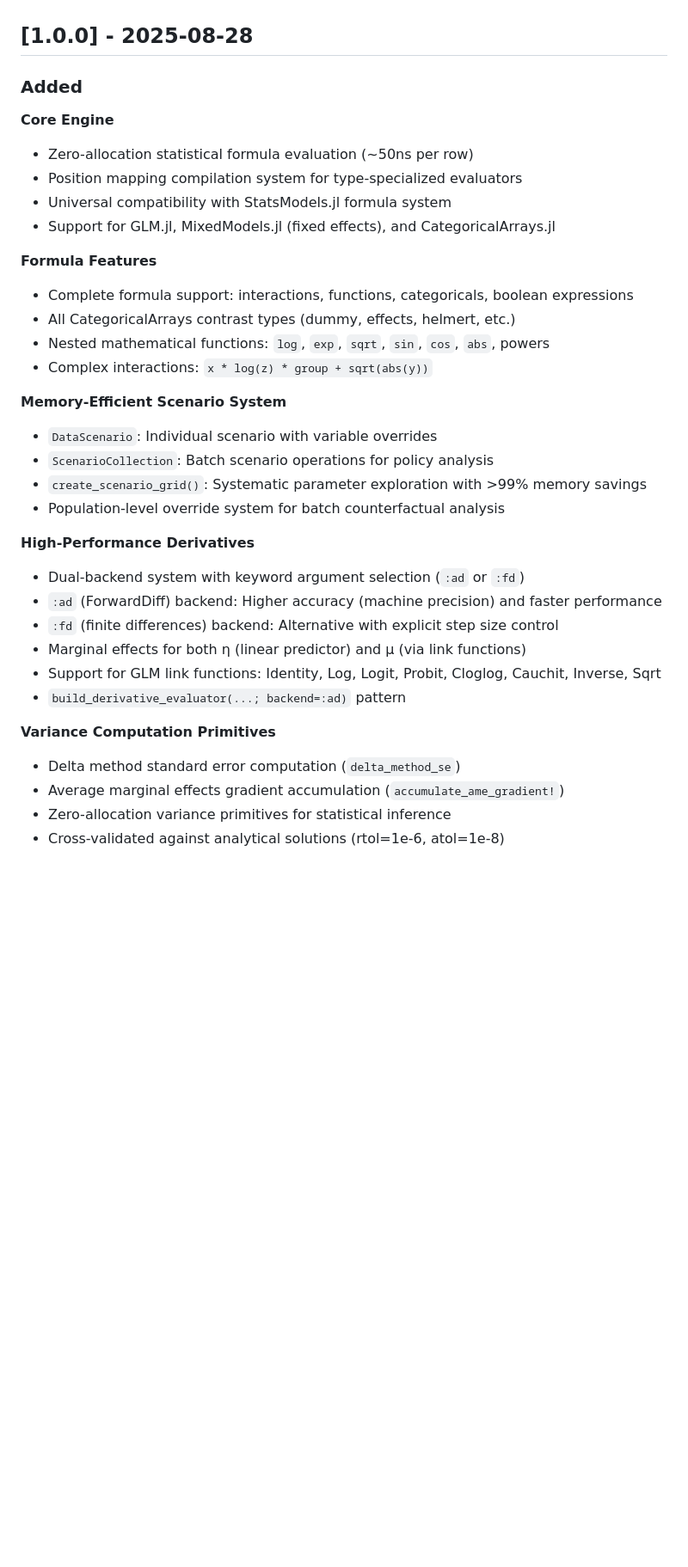
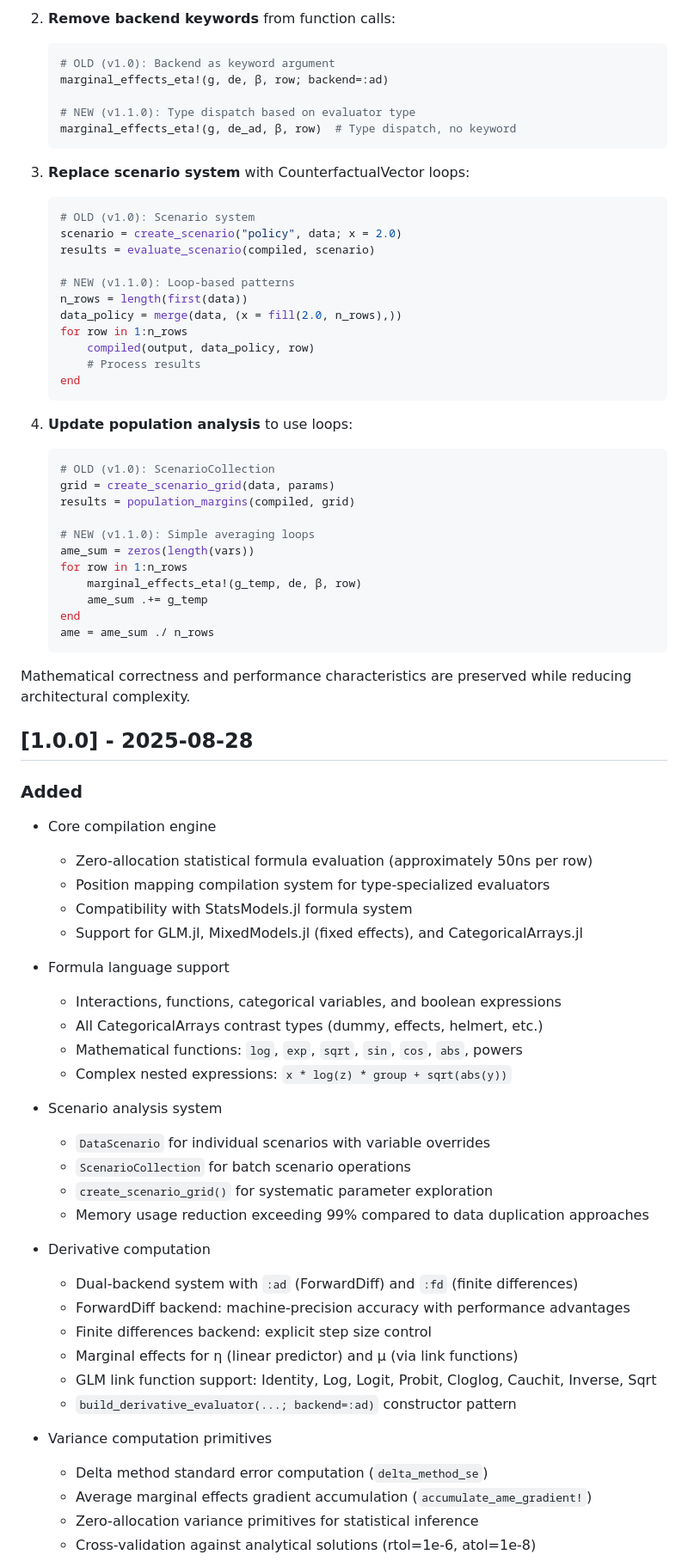
Before and after one commit to emfeltham/FormulaCompiler.jl, a Markdown page: CHANGELOG.md, the part around the change printed below. Shown: that part at 86% size. GitHub-like rendering; blank space fills up the shorter version.

````diff
--- a/CHANGELOG.md
+++ b/CHANGELOG.md
@@ -8,36 +186,77 @@ and this project adheres to [Semantic Versioning](https://semver.org/spec/v2.0.0
+2. **Remove backend keywords** from function calls:
+   ```julia
+   # OLD (v1.0): Backend as keyword argument
+   marginal_effects_eta!(g, de, β, row; backend=:ad)
+
+   # NEW (v1.1.0): Type dispatch based on evaluator type
+   marginal_effects_eta!(g, de_ad, β, row)  # Type dispatch, no keyword
+   ```
+
+3. **Replace scenario system** with CounterfactualVector loops:
+   ```julia
+   # OLD (v1.0): Scenario system
+   scenario = create_scenario("policy", data; x = 2.0)
+   results = evaluate_scenario(compiled, scenario)
+
+   # NEW (v1.1.0): Loop-based patterns
+   n_rows = length(first(data))
+   data_policy = merge(data, (x = fill(2.0, n_rows),))
+   for row in 1:n_rows
+       compiled(output, data_policy, row)
+       # Process results
+   end
+   ```
+
+4. **Update population analysis** to use loops:
+   ```julia
+   # OLD (v1.0): ScenarioCollection
+   grid = create_scenario_grid(data, params)
+   results = population_margins(compiled, grid)
+
+   # NEW (v1.1.0): Simple averaging loops
+   ame_sum = zeros(length(vars))
+   for row in 1:n_rows
+       marginal_effects_eta!(g_temp, de, β, row)
+       ame_sum .+= g_temp
+   end
+   ame = ame_sum ./ n_rows
+   ```
+
+Mathematical correctness and performance characteristics are preserved while reducing architectural complexity.
+
 ## [1.0.0] - 2025-08-28
 
 ### Added
 
-**Core Engine**
-- Zero-allocation statistical formula evaluation (~50ns per row)
-- Position mapping compilation system for type-specialized evaluators
-- Universal compatibility with StatsModels.jl formula system
-- Support for GLM.jl, MixedModels.jl (fixed effects), and CategoricalArrays.jl
+- Core compilation engine
+  - Zero-allocation statistical formula evaluation (approximately 50ns per row)
+  - Position mapping compilation system for type-specialized evaluators
+  - Compatibility with StatsModels.jl formula system
+  - Support for GLM.jl, MixedModels.jl (fixed effects), and CategoricalArrays.jl
 
-**Formula Features**
-- Complete formula support: interactions, functions, categoricals, boolean expressions
-- All CategoricalArrays contrast types (dummy, effects, helmert, etc.)
-- Nested mathematical functions: `log`, `exp`, `sqrt`, `sin`, `cos`, `abs`, powers
-- Complex interactions: `x * log(z) * group + sqrt(abs(y))`
+- Formula language support
+  - Interactions, functions, categorical variables, and boolean expressions
+  - All CategoricalArrays contrast types (dummy, effects, helmert, etc.)
+  - Mathematical functions: `log`, `exp`, `sqrt`, `sin`, `cos`, `abs`, powers
+  - Complex nested expressions: `x * log(z) * group + sqrt(abs(y))`
 
-**Memory-Efficient Scenario System**
-- `DataScenario`: Individual scenario with variable overrides
-- `ScenarioCollection`: Batch scenario operations for policy analysis
-- `create_scenario_grid()`: Systematic parameter exploration with >99% memory savings
-- Population-level override system for batch counterfactual analysis
+- Scenario analysis system
+  - `DataScenario` for individual scenarios with variable overrides
+  - `ScenarioCollection` for batch scenario operations
+  - `create_scenario_grid()` for systematic parameter exploration
+  - Memory usage reduction exceeding 99% compared to data duplication approaches
 
-**High-Performance Derivatives**
-- Dual-backend system with keyword argument selection (`:ad` or `:fd`)
-- `:ad` (ForwardDiff) backend: Higher accuracy (machine precision) and faster performance
-- `:fd` (finite differences) backend: Alternative with explicit step size control
-- Marginal effects for both η (linear predictor) and μ (via link functions)
-- Support for GLM link functions: Identity, Log, Logit, Probit, Cloglog, Cauchit, Inverse, Sqrt
-- `build_derivative_evaluator(...; backend=:ad)` pattern
+- Derivative computation
+  - Dual-backend system with `:ad` (ForwardDiff) and `:fd` (finite differences)
+  - ForwardDiff backend: machine-precision accuracy with performance advantages
+  - Finite differences backend: explicit step size control
+  - Marginal effects for η (linear predictor) and μ (via link functions)
+  - GLM link function support: Identity, Log, Logit, Probit, Cloglog, Cauchit, Inverse, Sqrt
+  - `build_derivative_evaluator(...; backend=:ad)` constructor pattern
 
-**Variance Computation Primitives**
-- Delta method standard error computation (`delta_method_se`)
-- Average marginal effects gradient accumulation (`accumulate_ame_gradient!`)
-- Zero-allocation variance primitives for statistical inference
-- Cross-validated against analytical solutions (rtol=1e-6, atol=1e-8)
+- Variance computation primitives
+  - Delta method standard error computation (`delta_method_se`)
+  - Average marginal effects gradient accumulation (`accumulate_ame_gradient!`)
+  - Zero-allocation variance primitives for statistical inference
+  - Cross-validation against analytical solutions (rtol=1e-6, atol=1e-8)
 
````
Also changed, not shown: other parts of CHANGELOG.md (+195 -132 lines).
